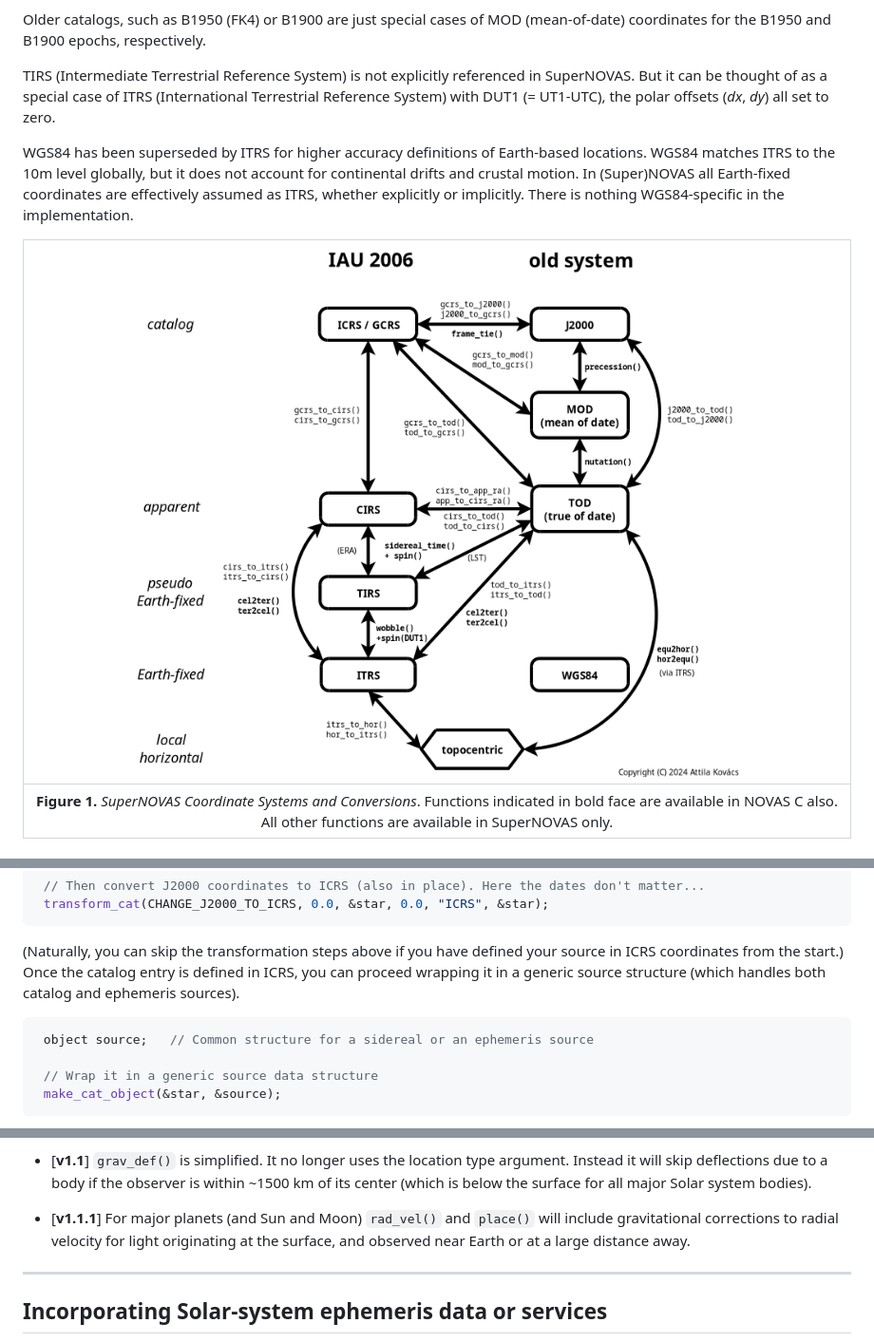
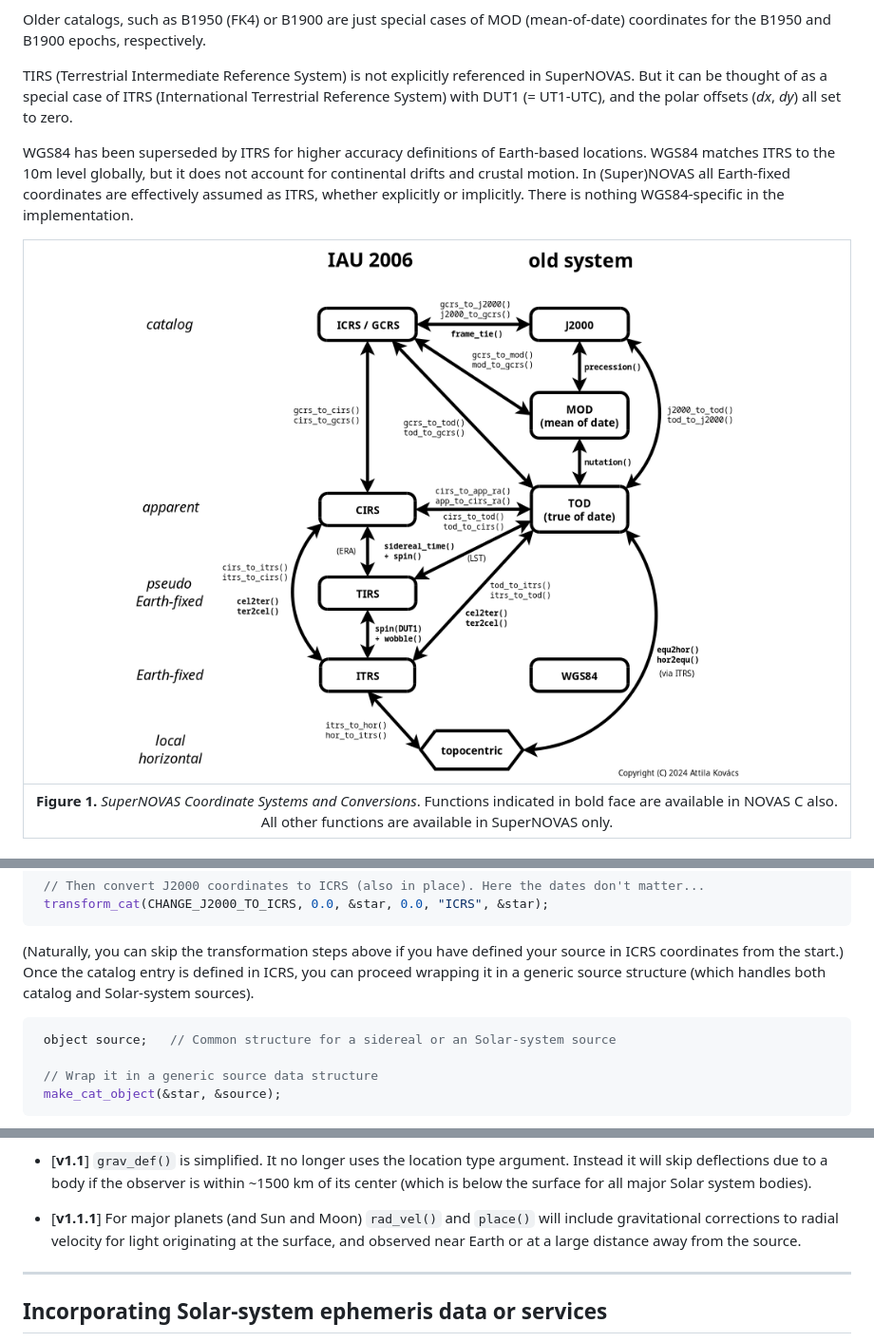
Before and after one commit to Smithsonian/SuperNOVAS, a Markdown page: README.md, 3 parts joined by grey strips. Shown: that part at 95% size. Rendered like a GitHub page; pictures changed too: resources/SuperNOVAS-systems.png.

````diff
--- a/README.md
+++ b/README.md
@@ -405,8 +405,8 @@ and gravitational deflection is included for apparent places only (as seen from
 Older catalogs, such as B1950 (FK4) or B1900 are just special cases of MOD (mean-of-date) coordinates for the B1950
 and B1900 epochs, respectively.
 
-TIRS (Intermediate Terrestrial Reference System) is not explicitly referenced in SuperNOVAS. But it can be thought
-of as a special case of ITRS (International Terrestrial Reference System) with DUT1 (= UT1-UTC), the polar offsets
+TIRS (Terrestrial Intermediate Reference System) is not explicitly referenced in SuperNOVAS. But it can be thought
+of as a special case of ITRS (International Terrestrial Reference System) with DUT1 (= UT1-UTC), and the polar offsets
 (_dx_, _dy_) all set to zero.
 
 WGS84 has been superseded by ITRS for higher accuracy definitions of Earth-based locations. WGS84 matches ITRS to the
@@ -453,10 +453,10 @@ adjustment to convert from J2000 to ICRS coordinates.
 
 (Naturally, you can skip the transformation steps above if you have defined your source in ICRS coordinates from the
 start.) Once the catalog entry is defined in ICRS, you can proceed wrapping it in a generic source structure (which
-handles both catalog and ephemeris sources).
+handles both catalog and Solar-system sources).
 
 ```c
- object source;   // Common structure for a sidereal or an ephemeris source
+ object source;   // Common structure for a sidereal or an Solar-system source
 
  // Wrap it in a generic source data structure
  make_cat_object(&star, &source);
@@ -1122,7 +1122,8 @@ before that level of accuracy is reached.
    major Solar system bodies).
 
  - [__v1.1.1__] For major planets (and Sun and Moon) `rad_vel()` and `place()` will include gravitational corrections
-   to radial velocity for light originating at the surface, and observed near Earth or at a large distance away.
+   to radial velocity for light originating at the surface, and observed near Earth or at a large distance away from
+   the source.
 
 -----------------------------------------------------------------------------
 
````
Also changed, not shown: CHANGELOG.md (+7 -0 lines), 1 other file.
